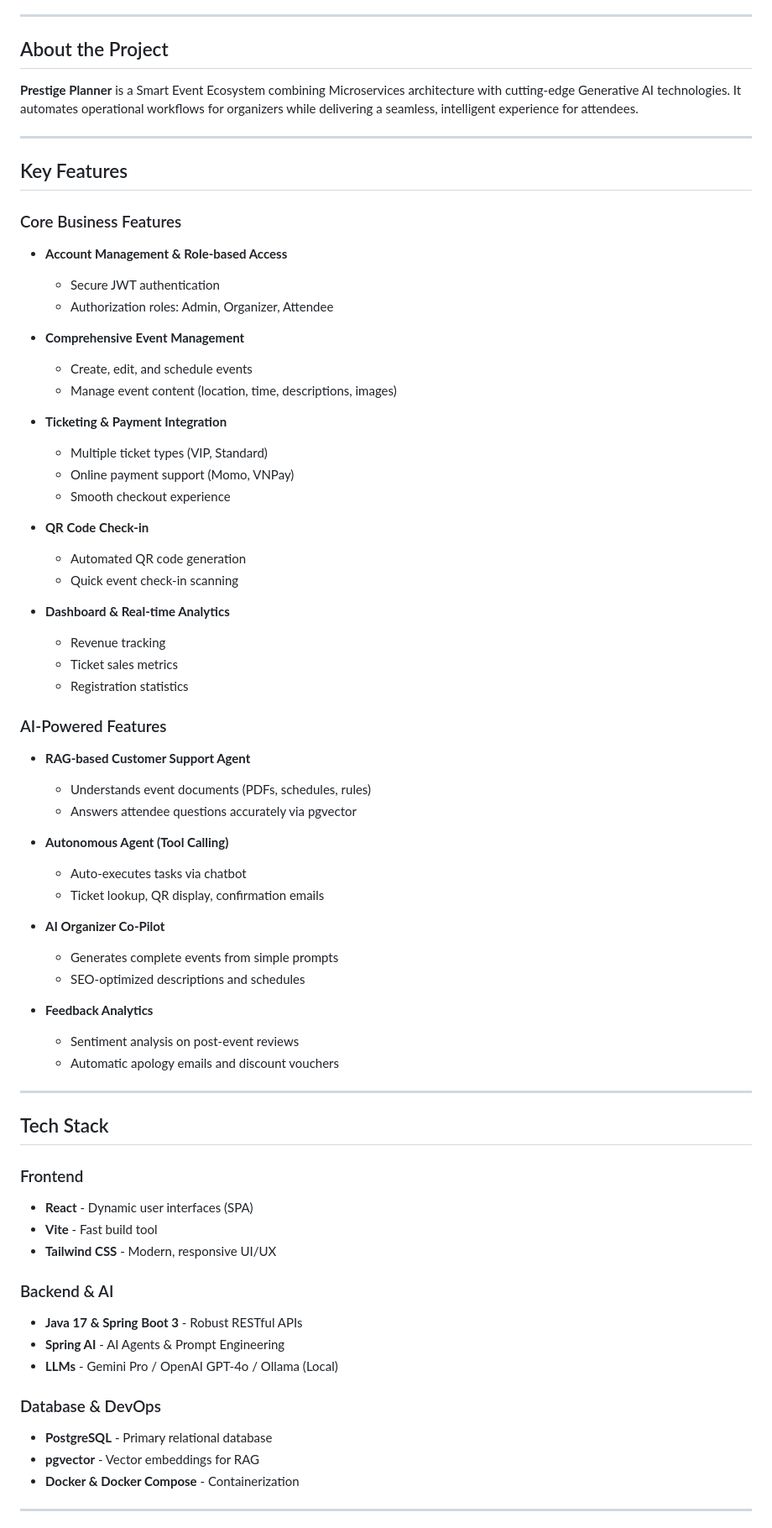
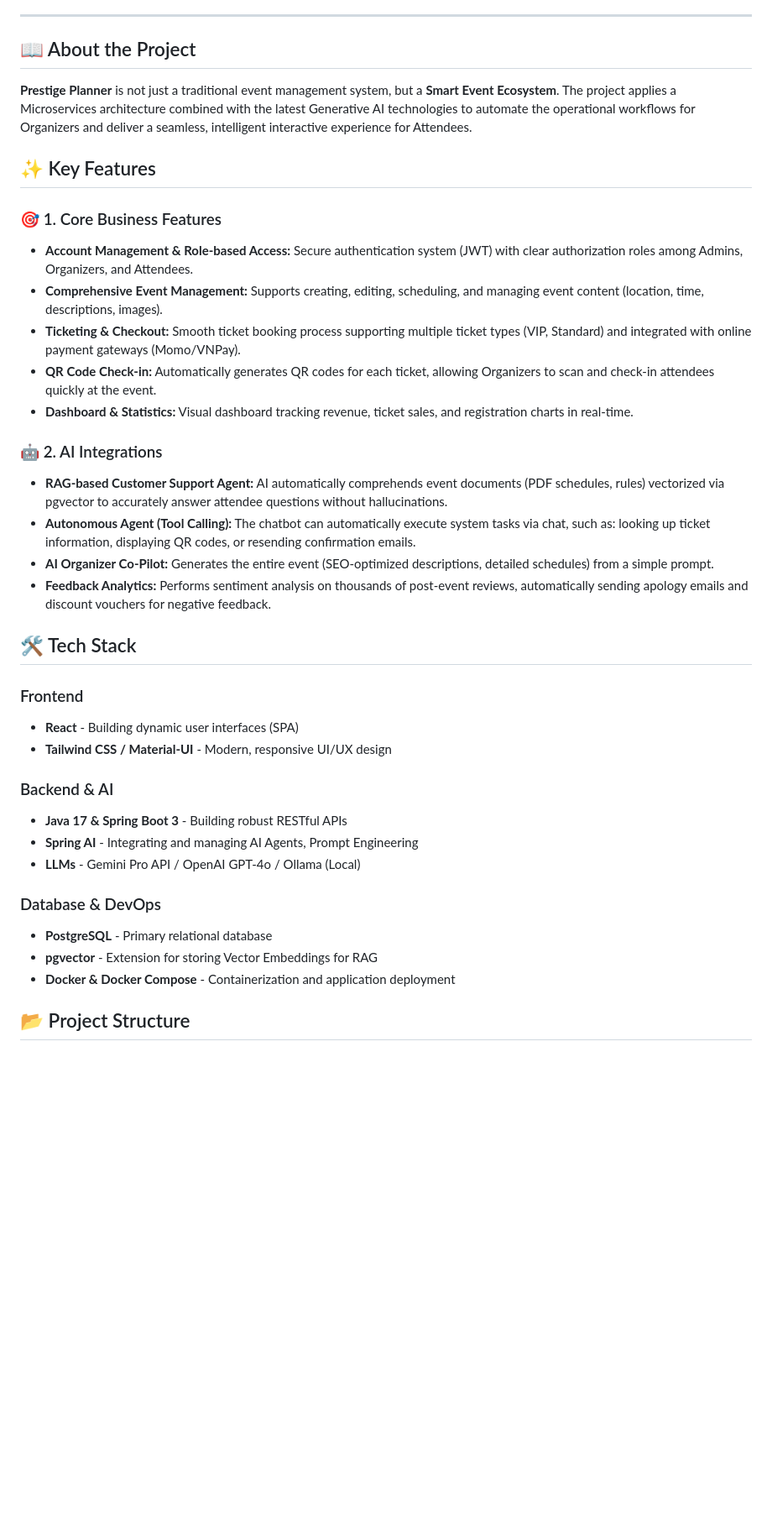
Before and after one commit to lephanquocdai/PrestigePlanner-SmartEventManagement, a Markdown page: README.md, the part around one of its changes. Shown at 84% size. Rendered like a GitHub page; blank space fills up the shorter version.

Commit message:
Add emojis and icons to README for better visual presentation

```diff
--- a/README.md
+++ b/README.md
@@ -8,74 +6,40 @@
 
 ---
 
-## About the Project
+## 📖 About the Project
 
-**Prestige Planner** is a Smart Event Ecosystem combining Microservices architecture with cutting-edge Generative AI technologies. It automates operational workflows for organizers while delivering a seamless, intelligent experience for attendees.
+**Prestige Planner** is not just a traditional event management system, but a **Smart Event Ecosystem**. The project applies a Microservices architecture combined with the latest Generative AI technologies to automate the operational workflows for Organizers and deliver a seamless, intelligent interactive experience for Attendees.
 
----
+## ✨ Key Features
 
-## Key Features
+### 🎯 1. Core Business Features
+* **Account Management & Role-based Access:** Secure authentication system (JWT) with clear authorization roles among Admins, Organizers, and Attendees.
+* **Comprehensive Event Management:** Supports creating, editing, scheduling, and managing event content (location, time, descriptions, images).
+* **Ticketing & Checkout:** Smooth ticket booking process supporting multiple ticket types (VIP, Standard) and integrated with online payment gateways (Momo/VNPay).
+* **QR Code Check-in:** Automatically generates QR codes for each ticket, allowing Organizers to scan and check-in attendees quickly at the event.
+* **Dashboard & Statistics:** Visual dashboard tracking revenue, ticket sales, and registration charts in real-time.
 
-### Core Business Features
+### 🤖 2. AI Integrations
+* **RAG-based Customer Support Agent:** AI automatically comprehends event documents (PDF schedules, rules) vectorized via pgvector to accurately answer attendee questions without hallucinations.
+* **Autonomous Agent (Tool Calling):** The chatbot can automatically execute system tasks via chat, such as: looking up ticket information, displaying QR codes, or resending confirmation emails.
+* **AI Organizer Co-Pilot:** Generates the entire event (SEO-optimized descriptions, detailed schedules) from a simple prompt.
+* **Feedback Analytics:** Performs sentiment analysis on thousands of post-event reviews, automatically sending apology emails and discount vouchers for negative feedback.
 
-- **Account Management & Role-based Access**
-  - Secure JWT authentication
-  - Authorization roles: Admin, Organizer, Attendee
-
-- **Comprehensive Event Management**
-  - Create, edit, and schedule events
-  - Manage event content (location, time, descriptions, images)
-
-- **Ticketing & Payment Integration**
-  - Multiple ticket types (VIP, Standard)
-  - Online payment support (Momo, VNPay)
-  - Smooth checkout experience
-
-- **QR Code Check-in**
-  - Automated QR code generation
-  - Quick event check-in scanning
-
-- **Dashboard & Real-time Analytics**
-  - Revenue tracking
-  - Ticket sales metrics
-  - Registration statistics
-
-### AI-Powered Features
-
-- **RAG-based Customer Support Agent**
-  - Understands event documents (PDFs, schedules, rules)
-  - Answers attendee questions accurately via pgvector
-
-- **Autonomous Agent (Tool Calling)**
-  - Auto-executes tasks via chatbot
-  - Ticket lookup, QR display, confirmation emails
-
-- **AI Organizer Co-Pilot**
-  - Generates complete events from simple prompts
-  - SEO-optimized descriptions and schedules
-
-- **Feedback Analytics**
-  - Sentiment analysis on post-event reviews
-  - Automatic apology emails and discount vouchers
-
----
-
-## Tech Stack
+## 🛠 Tech Stack
 
 ### Frontend
-- **React** - Dynamic user interfaces (SPA)
-- **Vite** - Fast build tool
-- **Tailwind CSS** - Modern, responsive UI/UX
+* **React** - Building dynamic user interfaces (SPA)
+* **Tailwind CSS / Material-UI** - Modern, responsive UI/UX design
 
 ### Backend & AI
-- **Java 17 & Spring Boot 3** - Robust RESTful APIs
-- **Spring AI** - AI Agents & Prompt Engineering
-- **LLMs** - Gemini Pro / OpenAI GPT-4o / Ollama (Local)
+* **Java 17 & Spring Boot 3** - Building robust RESTful APIs
+* **Spring AI** - Integrating and managing AI Agents, Prompt Engineering
+* **LLMs** - Gemini Pro API / OpenAI GPT-4o / Ollama (Local)
 
 ### Database & DevOps
-- **PostgreSQL** - Primary relational database
-- **pgvector** - Vector embeddings for RAG
-- **Docker & Docker Compose** - Containerization
+* **PostgreSQL** - Primary relational database
+* **pgvector** - Extension for storing Vector Embeddings for RAG
+* **Docker & Docker Compose** - Containerization and application deployment
 
----
+## 📂 Project Structure
 
```
Also changed, not shown: other parts of README.md (+14 -46 lines).
